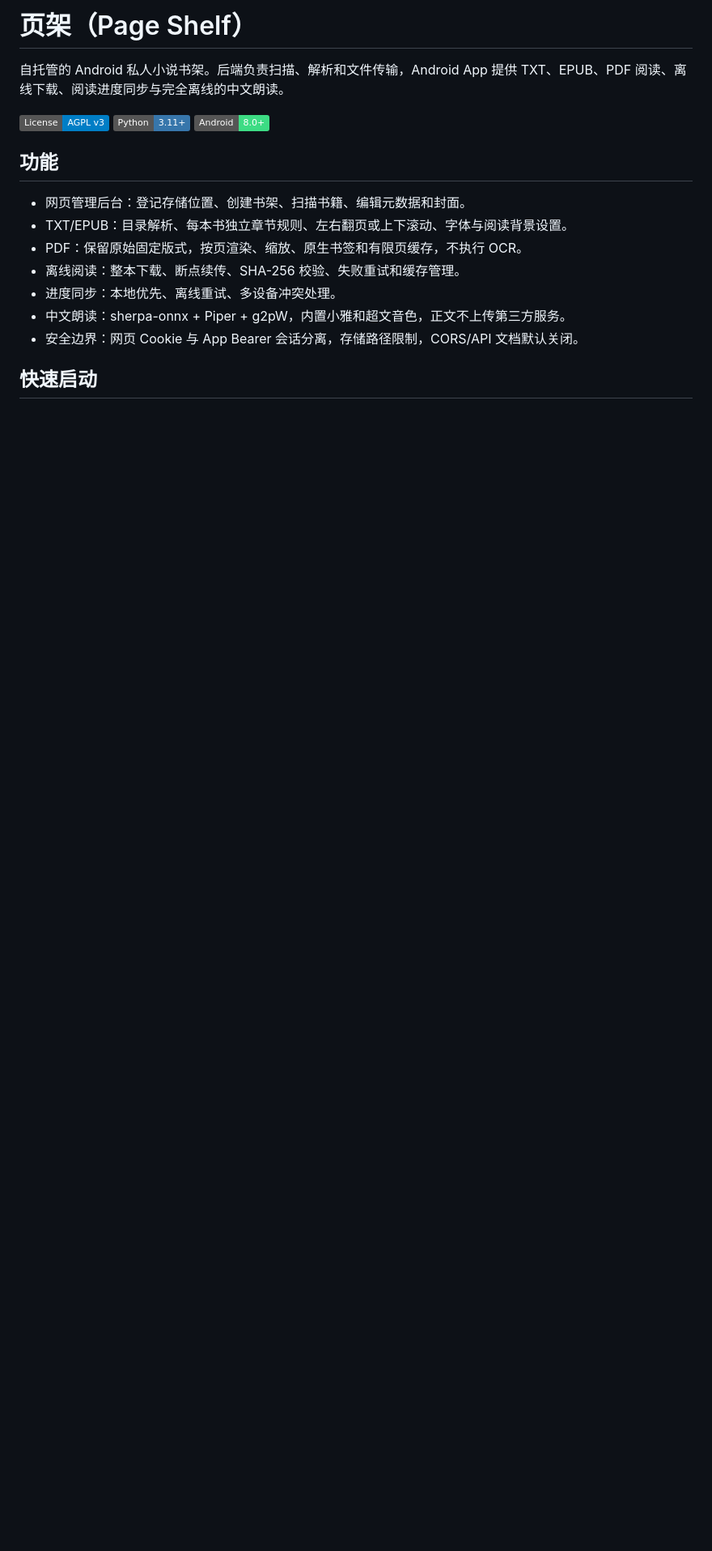
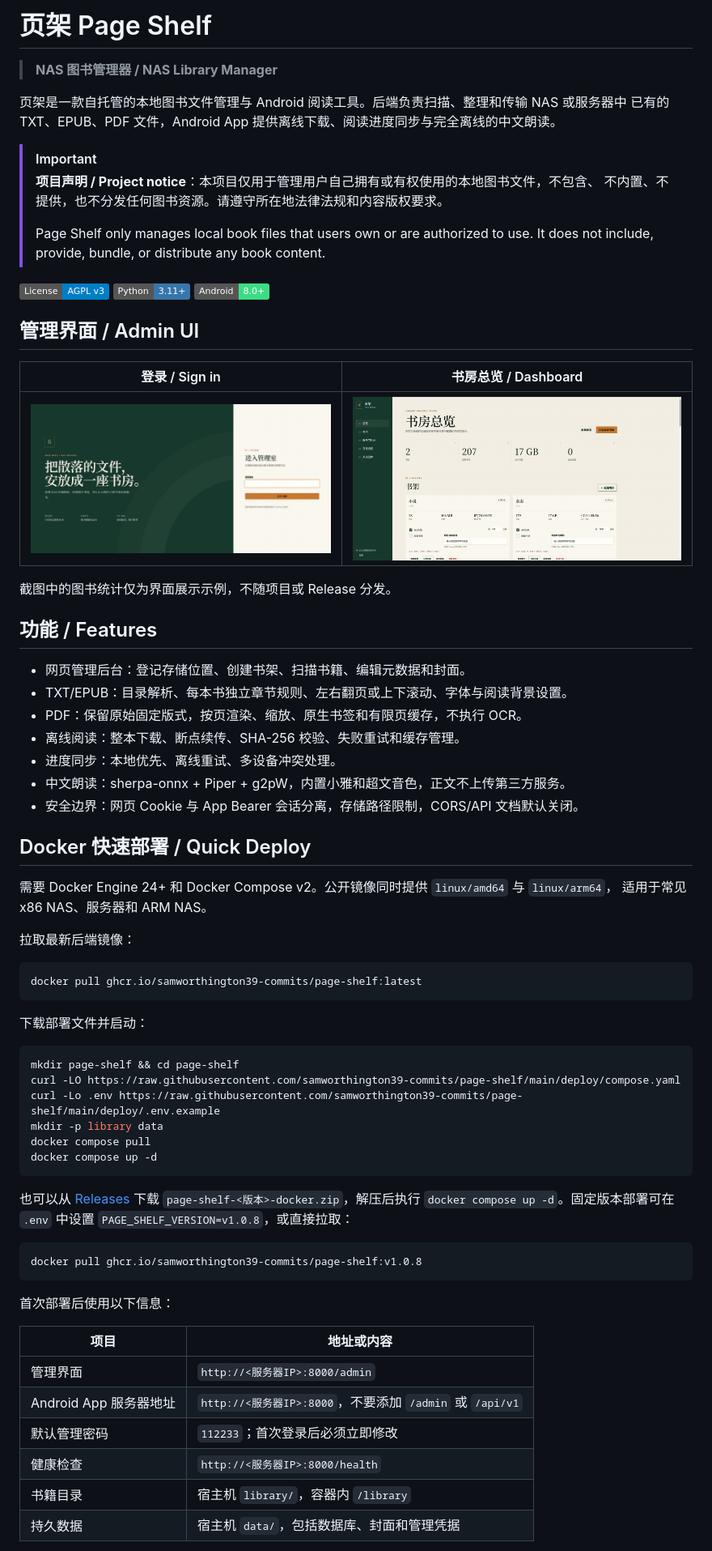
Before and after one commit to samworthington39-commits/page-shelf, a Markdown page: README.md, the part around one of its changes. Shown at 81% size. Rendered like a GitHub page; pictures changed too: docs/images/admin-dashboard.png (added), docs/images/admin-login.png (added); badges without logos; blank space fills up the shorter version.

Commit message:
Publish Page Shelf v1.0.8 assets
Add bilingual release documentation, admin screenshots, GHCR deployment files, signed APK publishing, and cross-platform Android data verification.

````diff
--- a/README.md
+++ b/README.md
@@ -1,13 +1,30 @@
-# 页架（Page Shelf）
+# 页架 Page Shelf
 
-自托管的 Android 私人小说书架。后端负责扫描、解析和文件传输，Android App 提供
-TXT、EPUB、PDF 阅读、离线下载、阅读进度同步与完全离线的中文朗读。
+> **NAS 图书管理器 / NAS Library Manager**
+
+页架是一款自托管的本地图书文件管理与 Android 阅读工具。后端负责扫描、整理和传输 NAS 或服务器中
+已有的 TXT、EPUB、PDF 文件，Android App 提供离线下载、阅读进度同步与完全离线的中文朗读。
+
+> [!IMPORTANT]
+> **项目声明 / Project notice**：本项目仅用于管理用户自己拥有或有权使用的本地图书文件，不包含、
+> 不内置、不提供，也不分发任何图书资源。请遵守所在地法律法规和内容版权要求。
+>
+> Page Shelf only manages local book files that users own or are authorized to use. It does not include, provide,
+> bundle, or distribute any book content.
 
 [![License: AGPL v3](https://img.shields.io/badge/License-AGPL_v3-blue.svg)](LICENSE)
 ![Python](https://img.shields.io/badge/Python-3.11%2B-3776AB)
 ![Android](https://img.shields.io/badge/Android-8.0%2B-3DDC84)
 
-## 功能
+## 管理界面 / Admin UI
+
+| 登录 / Sign in | 书房总览 / Dashboard |
+| --- | --- |
+| ![页架管理界面登录页](docs/images/admin-login.png) | ![页架书房管理总览](docs/images/admin-dashboard.png) |
+
+截图中的图书统计仅为界面展示示例，不随项目或 Release 分发。
+
+## 功能 / Features
 
 - 网页管理后台：登记存储位置、创建书架、扫描书籍、编辑元数据和封面。
 - TXT/EPUB：目录解析、每本书独立章节规则、左右翻页或上下滚动、字体与阅读背景设置。
@@ -17,4 +34,44 @@ TXT、EPUB、PDF 阅读、离线下载、阅读进度同步与完全离线的中
 - 中文朗读：sherpa-onnx + Piper + g2pW，内置小雅和超文音色，正文不上传第三方服务。
 - 安全边界：网页 Cookie 与 App Bearer 会话分离，存储路径限制，CORS/API 文档默认关闭。
 
-## 快速启动
+## Docker 快速部署 / Quick Deploy
+
+需要 Docker Engine 24+ 和 Docker Compose v2。公开镜像同时提供 `linux/amd64` 与 `linux/arm64`，
+适用于常见 x86 NAS、服务器和 ARM NAS。
+
+拉取最新后端镜像：
+
+```bash
+docker pull ghcr.io/samworthington39-commits/page-shelf:latest
+```
+
+下载部署文件并启动：
+
+```bash
+mkdir page-shelf && cd page-shelf
+curl -LO https://raw.githubusercontent.com/samworthington39-commits/page-shelf/main/deploy/compose.yaml
+curl -Lo .env https://raw.githubusercontent.com/samworthington39-commits/page-shelf/main/deploy/.env.example
+mkdir -p library data
+docker compose pull
+docker compose up -d
+```
+
+也可以从 [Releases](https://github.com/samworthington39-commits/page-shelf/releases) 下载
+`page-shelf-<版本>-docker.zip`，解压后执行 `docker compose up -d`。固定版本部署可在 `.env` 中设置
+`PAGE_SHELF_VERSION=v1.0.8`，或直接拉取：
+
+```bash
+docker pull ghcr.io/samworthington39-commits/page-shelf:v1.0.8
+```
+
+首次部署后使用以下信息：
+
+| 项目 | 地址或内容 |
+| --- | --- |
+| 管理界面 | `http://<服务器IP>:8000/admin` |
+| Android App 服务器地址 | `http://<服务器IP>:8000`，不要添加 `/admin` 或 `/api/v1` |
+| 默认管理密码 | `112233`；首次登录后必须立即修改 |
+| 健康检查 | `http://<服务器IP>:8000/health` |
+| 书籍目录 | 宿主机 `library/`，容器内 `/library` |
+| 持久数据 | 宿主机 `data/`，包括数据库、封面和管理凭据 |
+
````
Also changed, not shown: other parts of README.md (+30 -29 lines), CHANGELOG.md (+8 -8 lines), deploy/README.md (added, +46 -0 lines), docs/getting-started.md (+24 -0 lines), docs/releases/v1.0.8.md (added, +49 -0 lines), 6 other files.
